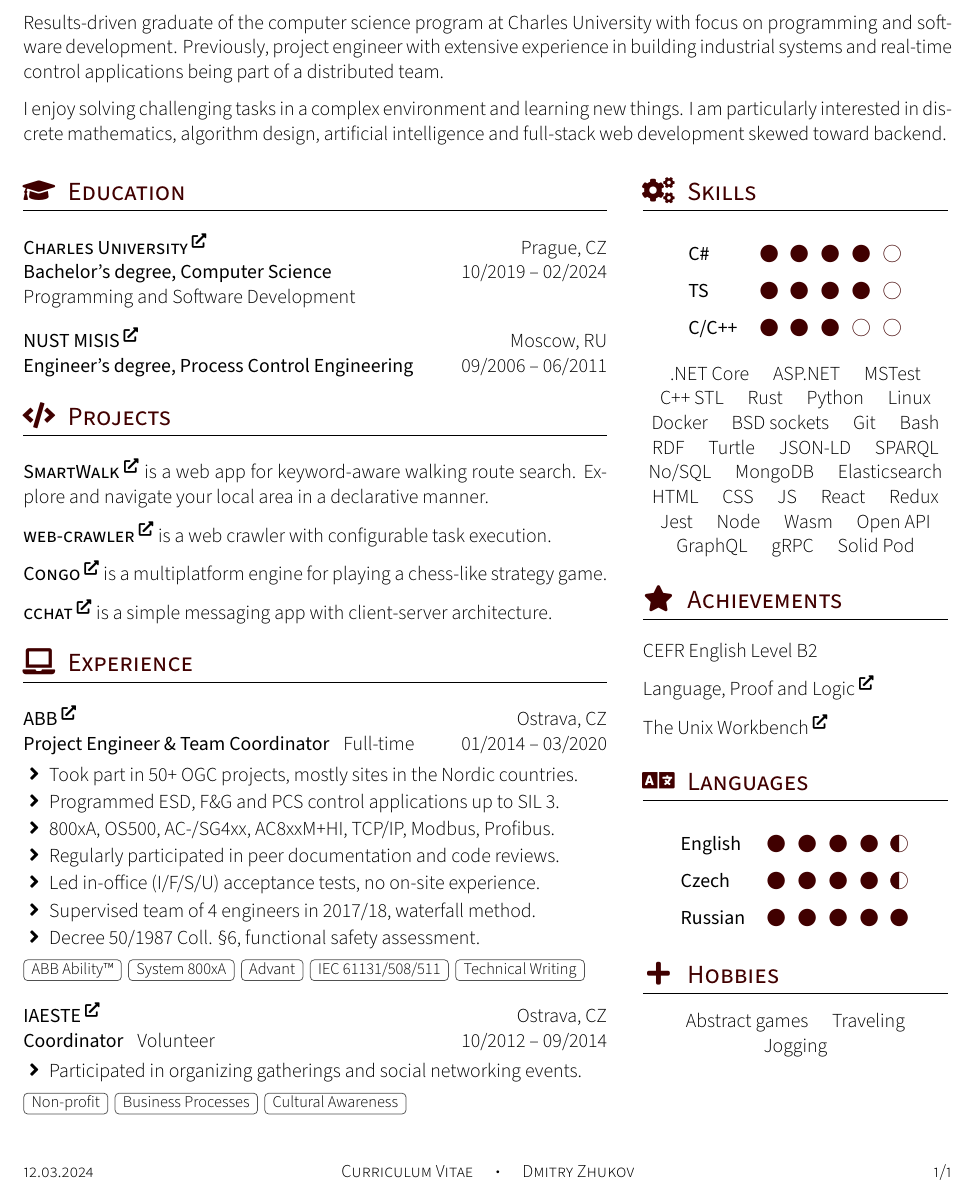
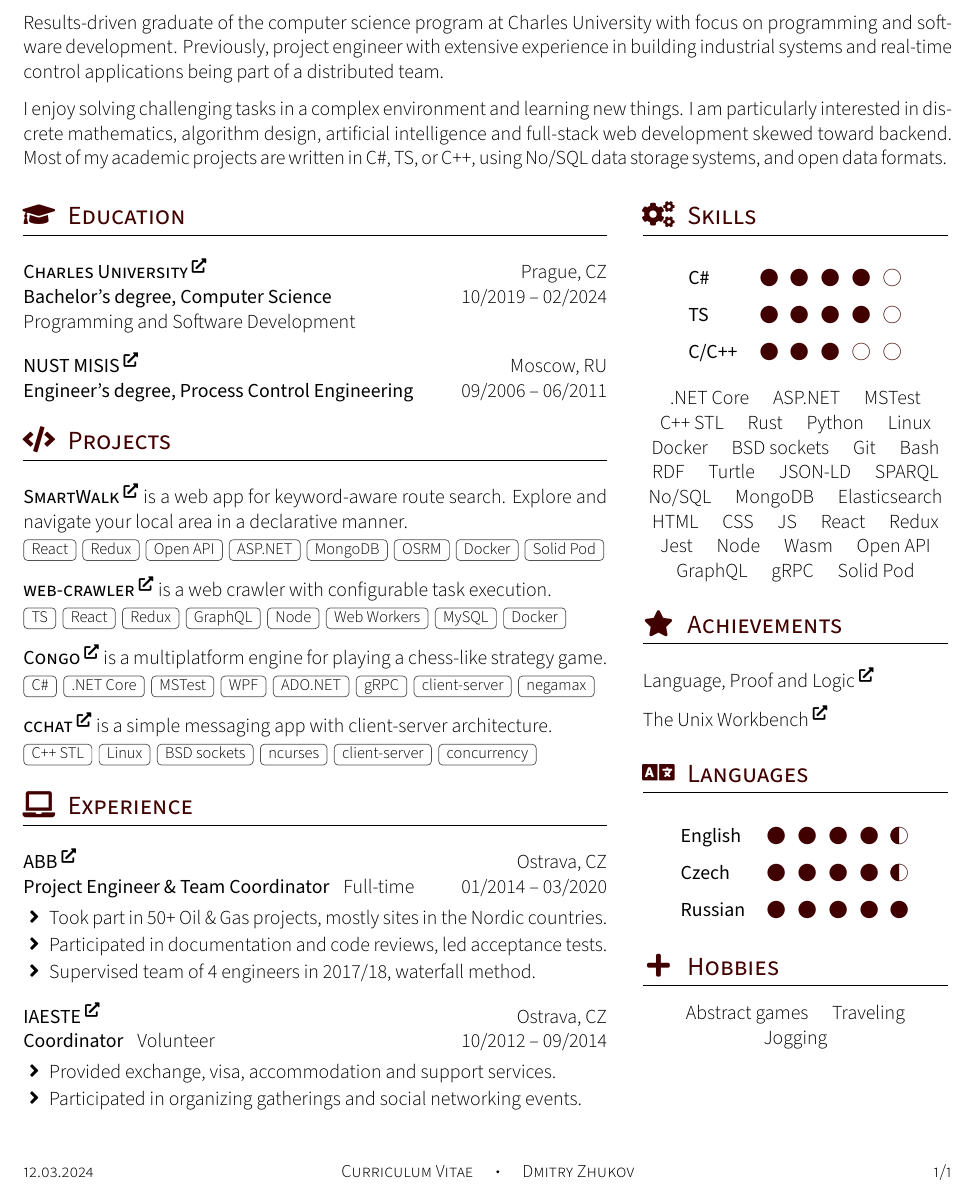
Before and after one commit to zhukovdm/cv, a LaTeX CV (cv.tex, which reads tex/ach.tex, tex/exp.tex, tex/intro.tex): part of the page, cut so that both start at the same text. Compiled offline with XeLaTeX.

Commit message:
make different accent

```diff
--- a/tex/ach.tex
+++ b/tex/ach.tex
@@ -1,10 +1,6 @@
 \cvsection{Achievements}{\achSectionSymbol}
 
 \vspace{1.0em}
-
-CEFR English Level B2
-
-\vspace{0.7em}
 
 Language, Proof and Logic
 \textsuperscript{\href{https://prod-cert-bucket.s3.amazonaws.com/downloads/8f2c2c0b37e344199bd4e4d2ba342479/Statement.pdf}{\faExternalLink*}}
--- a/tex/exp.tex
+++ b/tex/exp.tex
@@ -11,35 +12,15 @@
 \vspace{0.3em}
 
 \begin{ranglelist}
-\item Took part in 50+ OGC projects, mostly sites in the Nordic countries.
-\item Programmed ESD, F\&G and PCS control applications up to SIL 3.
-\item 800xA, OS500, AC-/SG4xx, AC8xxM+HI, TCP/IP, Modbus, Profibus.
-\item Regularly participated in peer documentation and code reviews.
-\item Led in-office (I/F/S/U) acceptance tests, no on-site experience.
-\item Supervised team of 4 engineers in 2017/18, waterfall method.
-\item Decree 50/1987 Coll. §6, functional safety assessment.
+  \item Took part in 50+ Oil \& Gas projects, mostly sites in the Nordic countries.
+  \item Participated in documentation and code reviews, led acceptance tests.
+  \item Supervised team of 4 engineers in 2017/18, waterfall method.
 \end{ranglelist}
-
-\vspace{0.5em}
-
-\begin{flushleft}
-\footnotesize
-{
-  \foreach \n in
-  {
-    ABB Ability\texttrademark{},
-    System 800xA,
-    Advant,
-    IEC 61131/508/511,
-    Technical Writing
-  }
-  {\cvtag{\n}}
-}
-\end{flushleft}
 
 \vspace{1.0em}
 
-\textsc{\textbf{IAESTE}} \textsuperscript{\href{https://www.iaeste.org/}{\faExternalLink*}}
+\textsc{\textbf{IAESTE}}
+\textsuperscript{\href{https://www.iaeste.org/}{\faExternalLink*}}
 \hfill Ostrava, CZ
 
 \textbf{Coordinator}
@@ -48,22 +29,8 @@
 \vspace{0.3em}
 
 \begin{ranglelist}
-\item Participated in organizing gatherings and social networking events.
+  \item Provided exchange, visa, accommodation and support services.
+  \item Participated in organizing gatherings and social networking events.
 \end{ranglelist}
 
-\vspace{0.5em}
-
-\begin{flushleft}
-\footnotesize
-{
-  \foreach \n in
-  {
-    Non-profit,
-    Business Processes,
-    Cultural Awareness
-  }
-  {\cvtag{\n}}
-}
-\end{flushleft}
-
 \vspace{1.0em}
--- a/tex/intro.tex
+++ b/tex/intro.tex
@@ -1,3 +1,3 @@
 Results-driven graduate of the computer science program at Charles University with focus on programming and software development. Previously, project engineer with extensive experience in building industrial systems and real-time control applications being part of a distributed team.
 
-I enjoy solving challenging tasks in a complex environment and learning new things. I am particularly interested in~dis\-crete mathematics, algorithm design, artificial intelligence and full-stack web development skewed toward backend.
+I enjoy solving challenging tasks in a complex environment and learning new things. I am particularly interested in~dis\-crete mathematics, algorithm design, artificial intelligence and full-stack web development skewed toward backend. Most of my academic projects are written in C\#, TS, or C++, using No/SQL data storage systems, and open data formats.
--- a/tex/prj.tex
+++ b/tex/prj.tex
@@ -2,18 +2,96 @@
 
 \vspace{1.0em}
 
-\textsc{\textbf{SmartWalk}} \textsuperscript{\href{https://github.com/zhukovdm/smartwalk}{\faExternalLink*}} is a web app for keyword-aware walking route search. Explore and navigate your local area in a declarative manner.
+\textsc{\textbf{SmartWalk}} \textsuperscript{\href{https://github.com/zhukovdm/smartwalk}{\faExternalLink*}} is a web app for keyword-aware route search. Explore and navigate your local area in a declarative manner.
+
+\vspace{0.3em}
+
+\begin{flushleft}
+  \footnotesize
+  {
+    \foreach \n in
+      {
+        React,
+        Redux,
+        Open API,
+        ASP.NET,
+        MongoDB,
+        OSRM,
+        Docker,
+        Solid Pod
+      }
+      {\cvtag{\n}}
+  }
+\end{flushleft}
 
 \vspace{0.7em}
 
 \textsc{\textbf{web-crawler}} \textsuperscript{\href{https://github.com/zhukovdm/web-crawler}{\faExternalLink*}} is a web crawler with configurable task execution.
 
+\vspace{0.3em}
+
+\begin{flushleft}
+  \footnotesize
+  {
+    \foreach \n in
+      {
+        TS,
+        React,
+        Redux,
+        GraphQL,
+        Node,
+        Web Workers,
+        MySQL,
+        Docker
+      }
+      {\cvtag{\n}}
+  }
+\end{flushleft}
+
 \vspace{0.7em}
 
 \textsc{\textbf{Congo}} \textsuperscript{\href{https://github.com/zhukovdm/Congo}{\faExternalLink*}} is a multiplatform engine for playing a chess-like strategy game.
+
+\vspace{0.3em}
+
+\begin{flushleft}
+  \footnotesize
+  {
+    \foreach \n in
+      {
+        C\#,
+        .NET Core,
+        MSTest,
+        WPF,
+        ADO.NET,
+        gRPC,
+        client-server,
+        negamax
+      }
+      {\cvtag{\n}}
+  }
+\end{flushleft}
 
 \vspace{0.7em}
 
 \textsc{\textbf{cchat}} \textsuperscript{\href{https://github.com/zhukovdm/cchat}{\faExternalLink*}} is a simple messaging app with client-server architecture.
 
+\vspace{0.3em}
+
+\begin{flushleft}
+  \footnotesize
+  {
+    \foreach \n in
+      {
+        C++ STL,
+        Linux,
+        BSD sockets,
+        ncurses,
+        client-server,
+        concurrency
+      }
+      {\cvtag{\n}}
+  }
+\end{flushleft}
+
 \vspace{1.0em}
```
Also changed, not shown: tex/ach.tex (2 more changed lines), tex/exp.tex (3 more changed lines), 1 other file.
